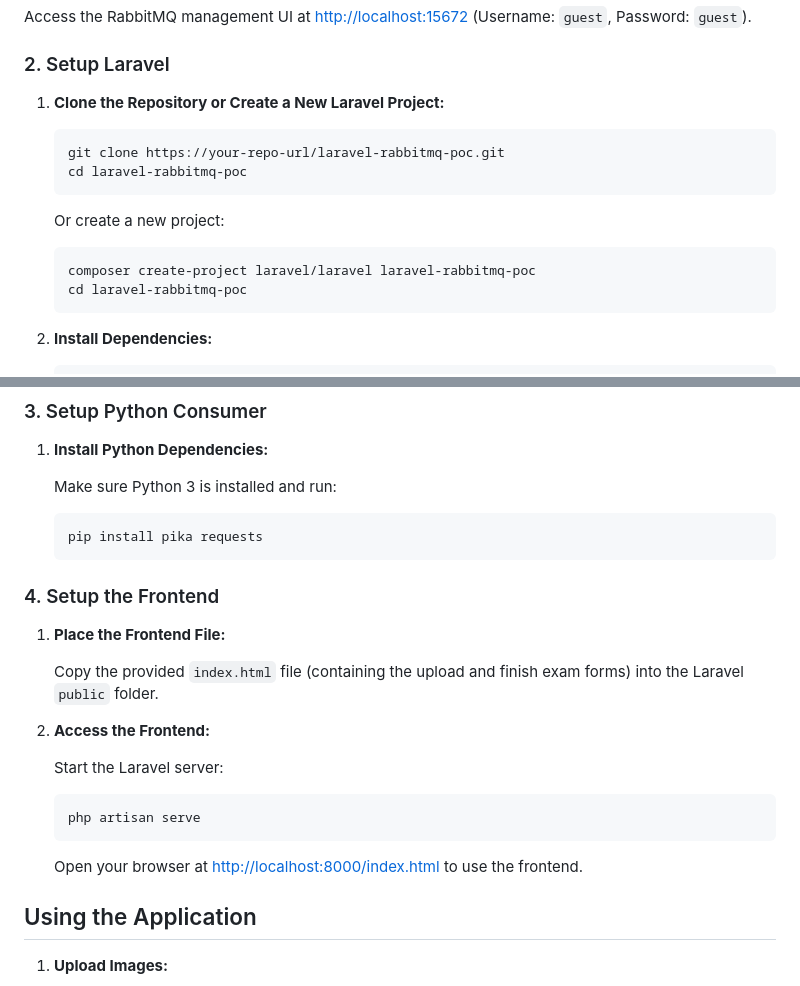
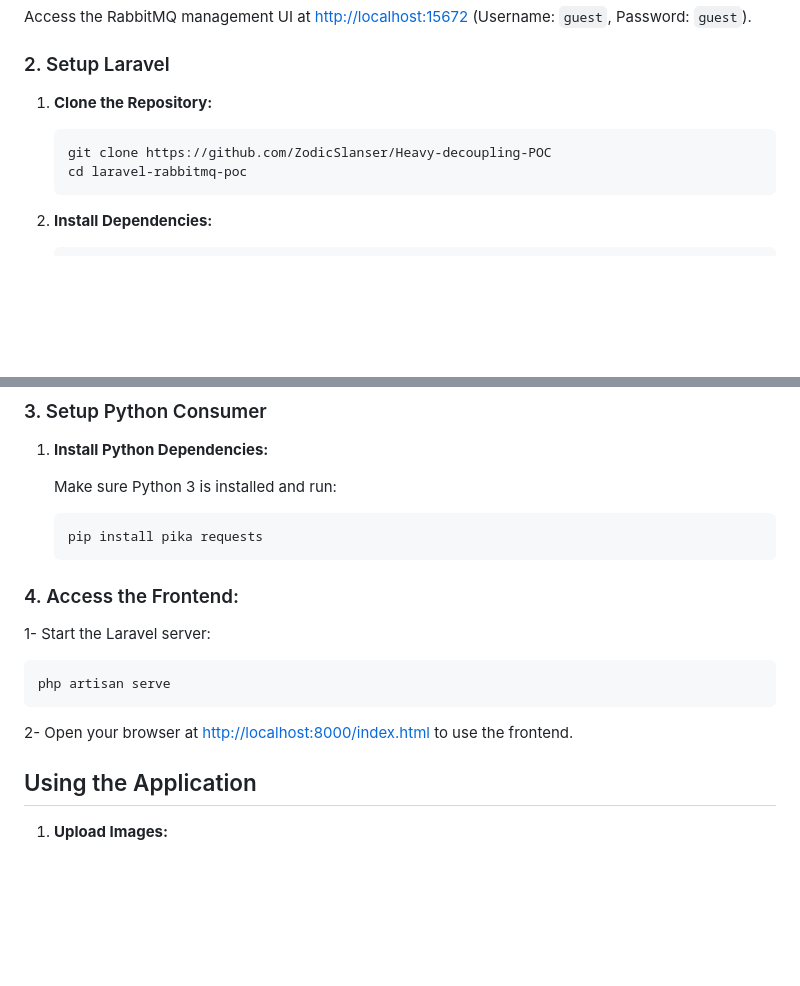
Before and after one commit to ZodicSlanser/Heavy-decoupling-POC, a Markdown page: README.md, 2 parts joined by grey strips. GitHub-like rendering; blank space fills up the shorter version.

````diff
--- a/README.md
+++ b/README.md
@@ -45,15 +45,10 @@ Access the RabbitMQ management UI at [http://localhost:15672](http://localhost:1
 
 ### 2. Setup Laravel
 
-1. **Clone the Repository or Create a New Laravel Project:**
+1. **Clone the Repository:**
 
    ```bash
-   git clone https://your-repo-url/laravel-rabbitmq-poc.git
-   cd laravel-rabbitmq-poc
-   ```
-   Or create a new project:
-   ```bash
-   composer create-project laravel/laravel laravel-rabbitmq-poc
+   git clone https://github.com/ZodicSlanser/Heavy-decoupling-POC
    cd laravel-rabbitmq-poc
    ```
 
@@ -95,21 +90,14 @@ Access the RabbitMQ management UI at [http://localhost:15672](http://localhost:1
    pip install pika requests
    ```
 
+### 4. Access the Frontend:
 
+  1- Start the Laravel server:
 
-### 4. Setup the Frontend
-
-1. **Place the Frontend File:**
-
-   Copy the provided `index.html` file (containing the upload and finish exam forms) into the Laravel `public` folder.
-
-2. **Access the Frontend:**
-
-   Start the Laravel server:
    ```bash
    php artisan serve
    ```
-   Open your browser at [http://localhost:8000/index.html](http://localhost:8000/index.html) to use the frontend.
+  2- Open your browser at [http://localhost:8000/index.html](http://localhost:8000/index.html) to use the frontend.
 
 ## Using the Application
 
````
